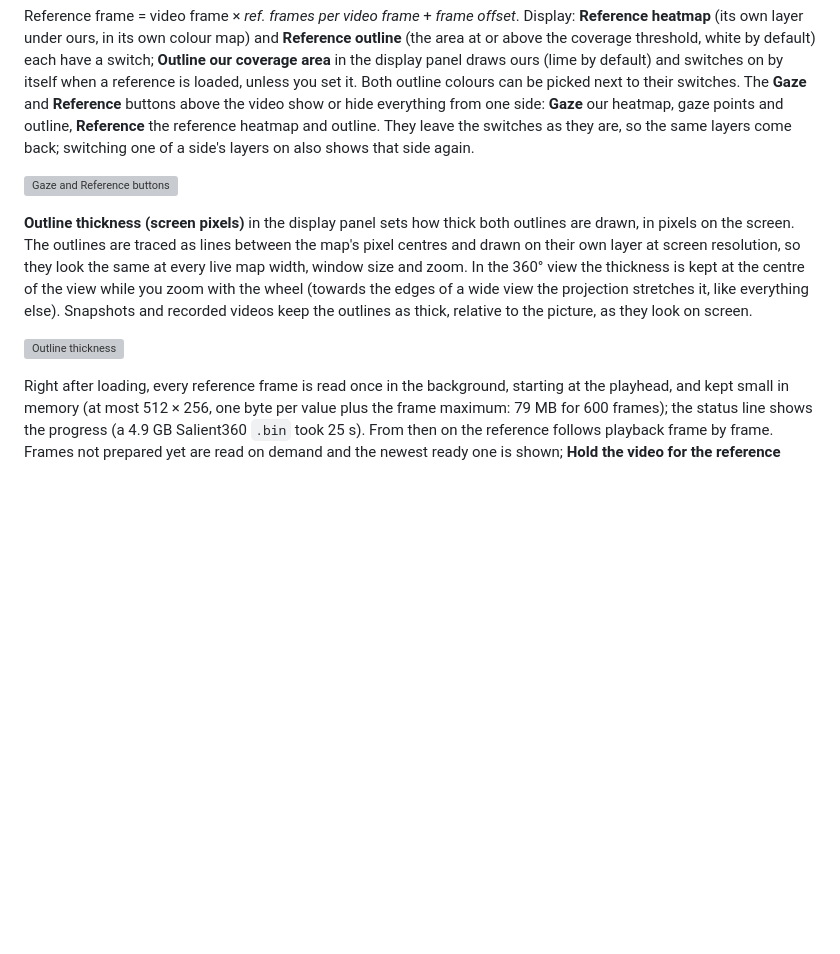
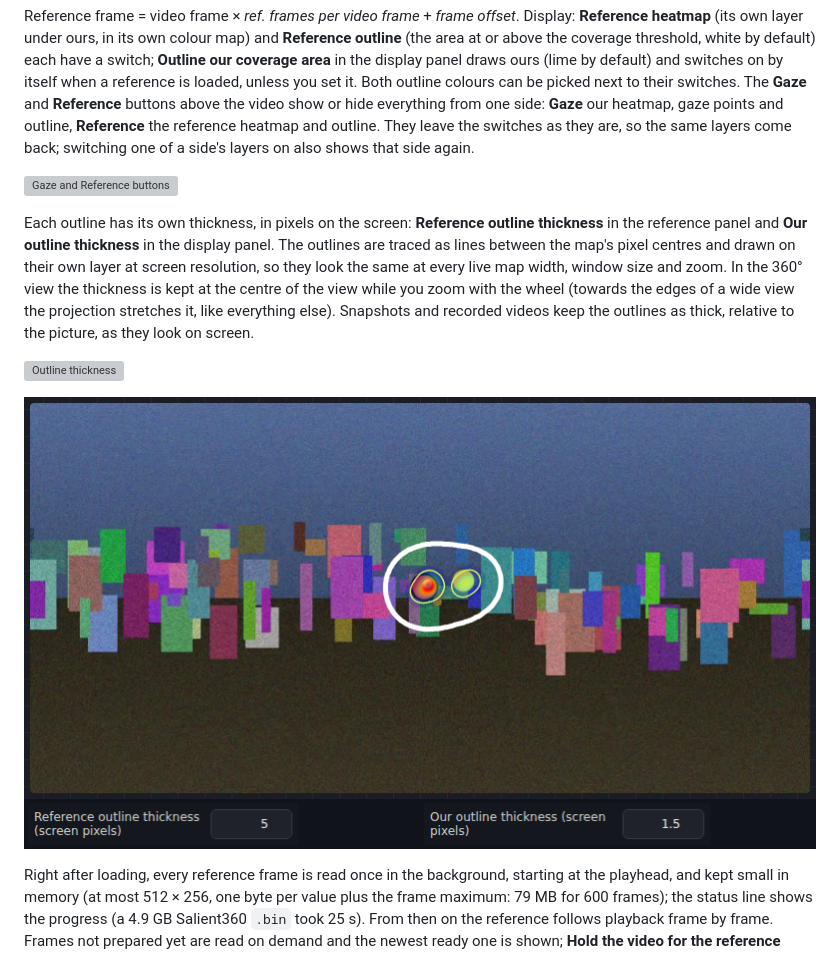
Before and after one commit to ahmadSum1/OverGaze, a Markdown page: README.md, the part around the change. Drawn GitHub-style; pictures changed too: docs/screenshots/17-outline-thickness-each.png (added); blank space fills up the shorter version; grey boxes are pictures that could not be loaded.

Commit message:
Separate thickness settings for the reference outline and our outline
Co-Authored-By: Claude Opus 5.5 <noreply@anthropic.com>

```diff
--- a/README.md
+++ b/README.md
@@ -82,9 +82,11 @@ Reference frame = video frame × *ref. frames per video frame* + *frame offset*.
 
 ![Gaze and Reference buttons](docs/screenshots/14-layer-buttons.png)
 
-**Outline thickness (screen pixels)** in the display panel sets how thick both outlines are drawn, in pixels on the screen. The outlines are traced as lines between the map's pixel centres and drawn on their own layer at screen resolution, so they look the same at every live map width, window size and zoom. In the 360° view the thickness is kept at the centre of the view while you zoom with the wheel (towards the edges of a wide view the projection stretches it, like everything else). Snapshots and recorded videos keep the outlines as thick, relative to the picture, as they look on screen.
+Each outline has its own thickness, in pixels on the screen: **Reference outline thickness** in the reference panel and **Our outline thickness** in the display panel. The outlines are traced as lines between the map's pixel centres and drawn on their own layer at screen resolution, so they look the same at every live map width, window size and zoom. In the 360° view the thickness is kept at the centre of the view while you zoom with the wheel (towards the edges of a wide view the projection stretches it, like everything else). Snapshots and recorded videos keep the outlines as thick, relative to the picture, as they look on screen.
 
 ![Outline thickness](docs/screenshots/15-outline-thickness.png)
+
+![Separate outline thickness](docs/screenshots/17-outline-thickness-each.png)
 
 Right after loading, every reference frame is read once in the background, starting at the playhead, and kept small in memory (at most 512 × 256, one byte per value plus the frame maximum: 79 MB for 600 frames); the status line shows the progress (a 4.9 GB Salient360 `.bin` took 25 s). From then on the reference follows playback frame by frame. Frames not prepared yet are read on demand and the newest ready one is shown; **Hold the video for the reference** pauses playback until the current reference frame is there, so video and reference stay together at the cost of speed.
 
```
Also changed, not shown: 3 other files.
